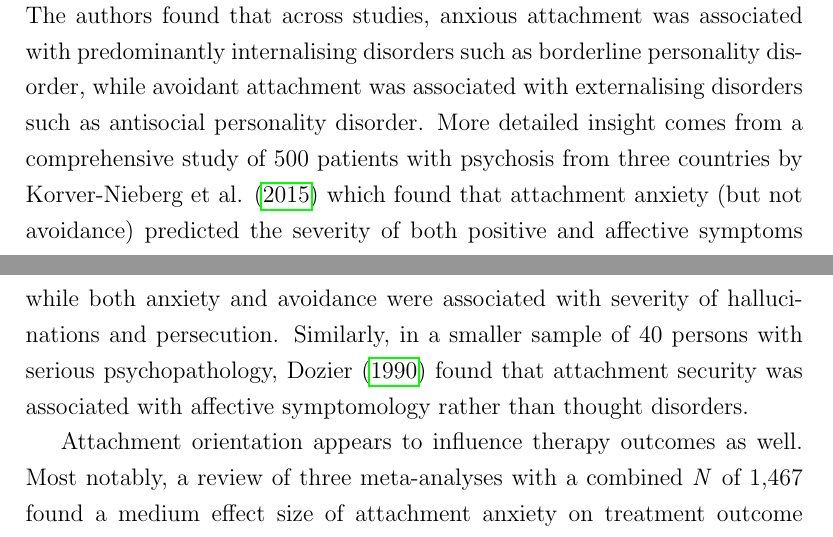
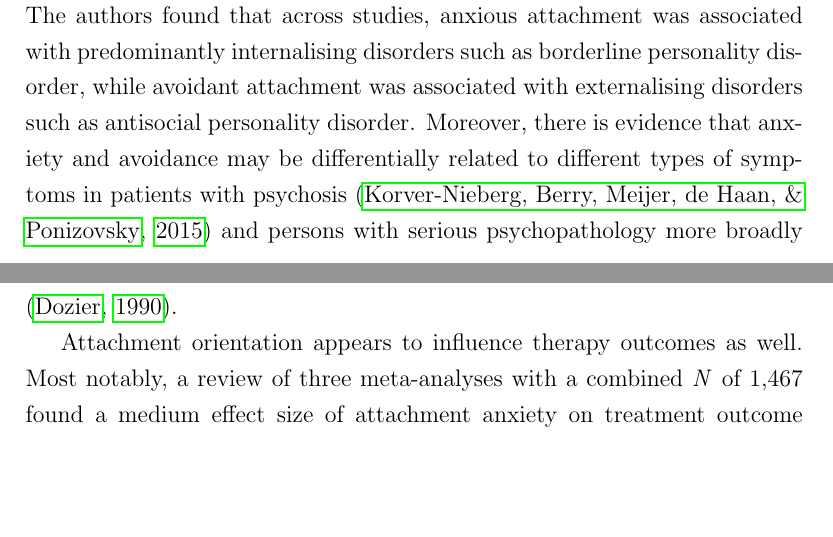
Before and after one commit to Fred-Bred/SDS-thesis, a LaTeX thesis (TeX/main.tex): two parts of pages 25 and 26 of 94 before the commit and two parts of pages 25 and 26 of 93 after it, joined at a grey line, cut so that both start at the same text, the shorter picture padded with empty space. Compiled offline with pdfLaTeX.

Commit message:
Shorten review

```diff
--- a/TeX/main.tex
+++ b/TeX/main.tex
@@ -348,8 +348,7 @@ They found that individuals who reported insecure attachment styles were signifi
 
 Among the most convincing evidence that attachment is associated with prevalence and phenomenology of mental distress and psychiatric illness is a review of 25 years of studies conducted with the AAI, totalling more than 10,000 interviews, by Bakermans-Kranenburg and van IJzendoorn \citeyear{Bakermanskranenburg2009}.
 The authors found that across studies, anxious attachment was associated with predominantly internalising disorders such as borderline personality disorder, while avoidant attachment was associated with externalising disorders such as antisocial personality disorder.
-More detailed insight comes from a comprehensive study of 500 patients with psychosis from three countries by Korver-Nieberg et al. \citeyear{Korver-Nieberg2015} which found that attachment anxiety (but not avoidance) predicted the severity of both positive and affective symptoms while both anxiety and avoidance were associated with severity of hallucinations and persecution.
-Similarly, in a smaller sample of 40 persons with serious psychopathology, Dozier \citeyear{Dozier1990} found that attachment security was associated with affective symptomology rather than thought disorders.
+Moreover, there is evidence that anxiety and avoidance may be differentially related to different types of symptoms in patients with psychosis \cite{Korver-Nieberg2015} and persons with serious psychopathology more broadly \cite{Dozier1990}.
 
 Attachment orientation appears to influence therapy outcomes as well.
 Most notably, a review of three meta-analyses with a combined \textit{N} of 1,467 found a medium effect size of attachment anxiety on treatment outcome ($d=-.46$) while overall security had a smaller yet relevant effect size ($d=.37$) \cite{Levy2011}.
```
